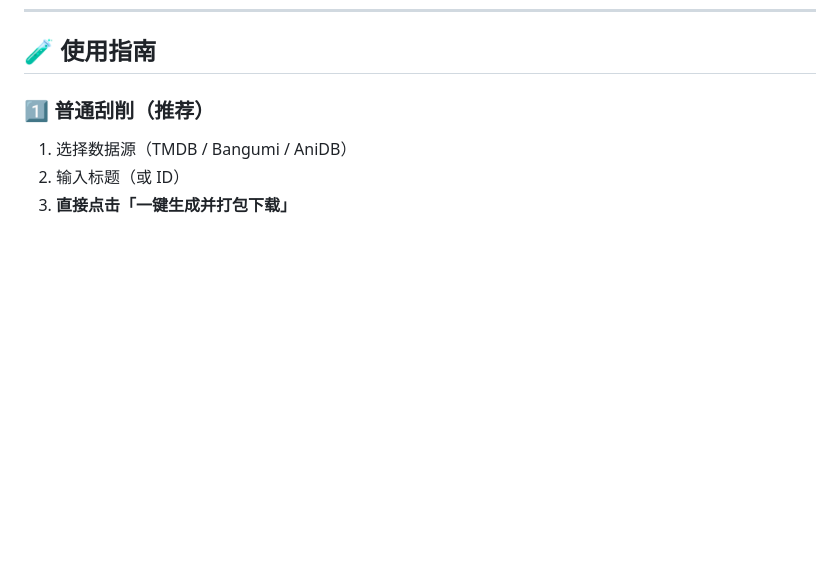
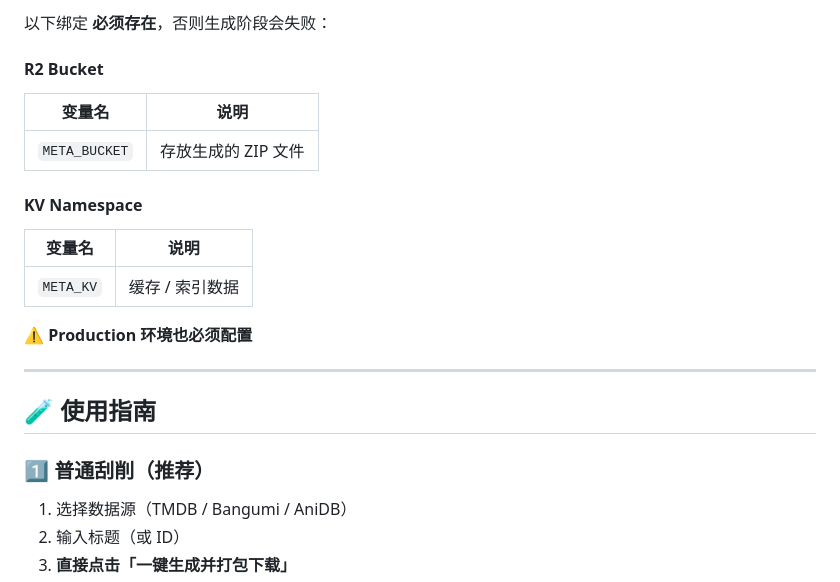
Before and after one commit to Zzzwannasleep/emby-meta-tool, a Markdown page: README.md, the part around one of its changes. GitHub-like rendering; blank space fills up the shorter version.

```diff
--- a/README.md
+++ b/README.md
@@ -97,3 +171,19 @@ Show Name (Year)/
+以下绑定 **必须存在**，否则生成阶段会失败：
+
+#### R2 Bucket
+| 变量名 | 说明 |
+|----|----|
+| `META_BUCKET` | 存放生成的 ZIP 文件 |
+
+#### KV Namespace
+| 变量名 | 说明 |
+|----|----|
+| `META_KV` | 缓存 / 索引数据 |
+
+⚠️ **Production 环境也必须配置**
+
+---
+
 
 ## 🧪 使用指南
 
```
Also changed, not shown: other parts of README.md (+74 -0 lines).
